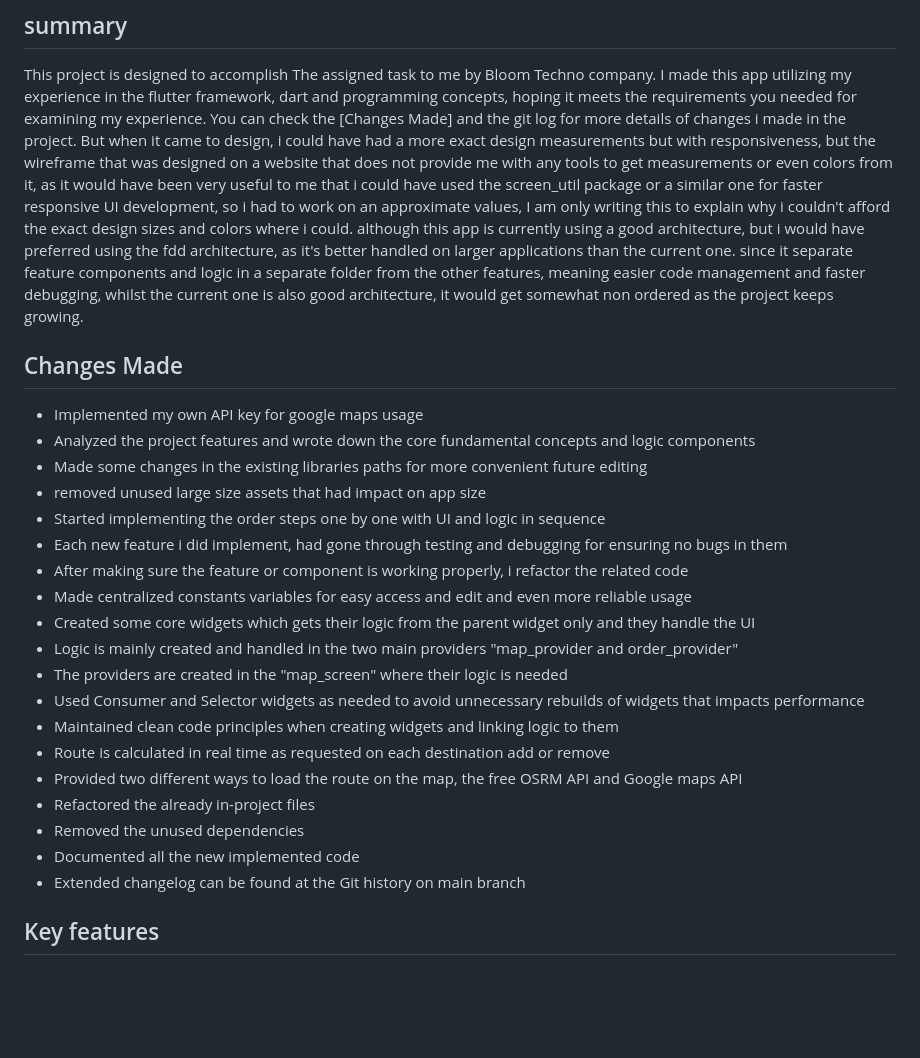
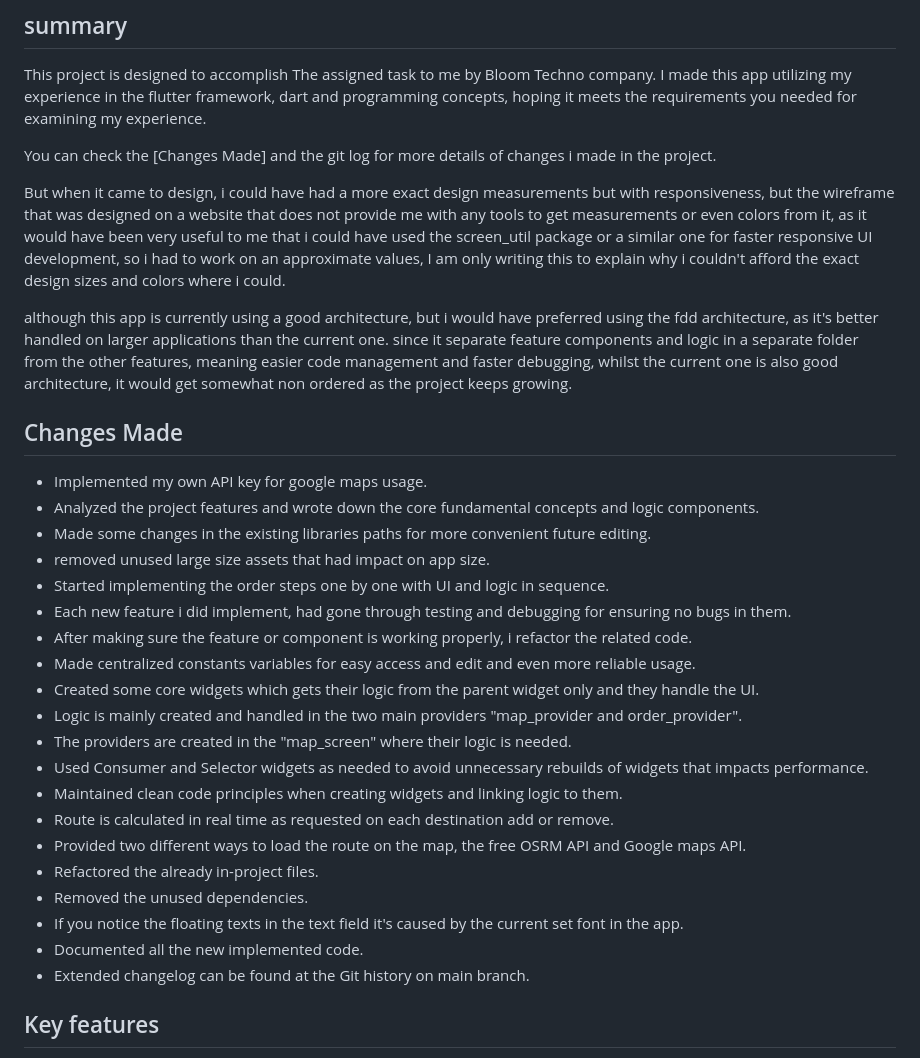
Before and after one commit to A-dalyomer/delivery_app, a Markdown page: README.md, the part around the change. Rendered like a GitHub page; blank space fills up the shorter version.

Commit message:
small touch changes in README.md

```diff
--- a/README.md
+++ b/README.md
@@ -6,13 +6,16 @@
 This project is designed to accomplish The assigned task to me by Bloom Techno company.
 I made this app utilizing my experience in the flutter framework, dart and programming concepts,
 hoping it meets the requirements you needed for examining my experience.
+
 You can check the [Changes Made] and the git log for more details of changes i made in the project.
+
 But when it came to design, i could have had a more exact design measurements but with responsiveness,
 but the wireframe that was designed on a website that does not provide me with any tools to get
 measurements or even colors from it, as it would have been very useful to me that i could have used
 the screen_util package or a similar one for faster responsive UI development,
 so i had to work on an approximate values, I am only writing this to explain why i couldn't afford
 the exact design sizes and colors where i could.
+
 although this app is currently using a good architecture, but i would have preferred using the fdd
 architecture, as it's better handled on larger applications than the current one.
 since it separate feature components and logic in a separate folder from the other features,
@@ -23,25 +26,26 @@ it would get somewhat non ordered as the project keeps growing.
 
 ## Changes Made
 
-- Implemented my own API key for google maps usage
-- Analyzed the project features and wrote down the core fundamental concepts and logic components
-- Made some changes in the existing libraries paths for more convenient future editing
-- removed unused large size assets that had impact on app size
-- Started implementing the order steps one by one with UI and logic in sequence
-- Each new feature i did implement, had gone through testing and debugging for ensuring no bugs in them
-- After making sure the feature or component is working properly, i refactor the related code
-- Made centralized constants variables for easy access and edit and even more reliable usage
-- Created some core widgets which gets their logic from the parent widget only and they handle the UI
-- Logic is mainly created and handled in the two main providers "map_provider and order_provider"
-- The providers are created in the "map_screen" where their logic is needed
-- Used Consumer and Selector widgets as needed to avoid unnecessary rebuilds of widgets that impacts performance
-- Maintained clean code principles when creating widgets and linking logic to them
-- Route is calculated in real time as requested on each destination add or remove
-- Provided two different ways to load the route on the map, the free OSRM API and Google maps API
-- Refactored the already in-project files
-- Removed the unused dependencies
-- Documented all the new implemented code
-- Extended changelog can be found at the Git history on main branch
+- Implemented my own API key for google maps usage.
+- Analyzed the project features and wrote down the core fundamental concepts and logic components.
+- Made some changes in the existing libraries paths for more convenient future editing.
+- removed unused large size assets that had impact on app size.
+- Started implementing the order steps one by one with UI and logic in sequence.
+- Each new feature i did implement, had gone through testing and debugging for ensuring no bugs in them.
+- After making sure the feature or component is working properly, i refactor the related code.
+- Made centralized constants variables for easy access and edit and even more reliable usage.
+- Created some core widgets which gets their logic from the parent widget only and they handle the UI.
+- Logic is mainly created and handled in the two main providers "map_provider and order_provider".
+- The providers are created in the "map_screen" where their logic is needed.
+- Used Consumer and Selector widgets as needed to avoid unnecessary rebuilds of widgets that impacts performance.
+- Maintained clean code principles when creating widgets and linking logic to them.
+- Route is calculated in real time as requested on each destination add or remove.
+- Provided two different ways to load the route on the map, the free OSRM API and Google maps API.
+- Refactored the already in-project files.
+- Removed the unused dependencies.
+- If you notice the floating texts in the text field it's caused by the current set font in the app.
+- Documented all the new implemented code.
+- Extended changelog can be found at the Git history on main branch.
 
 
 
```
